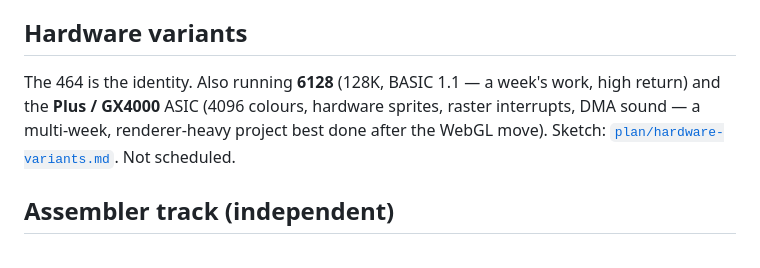
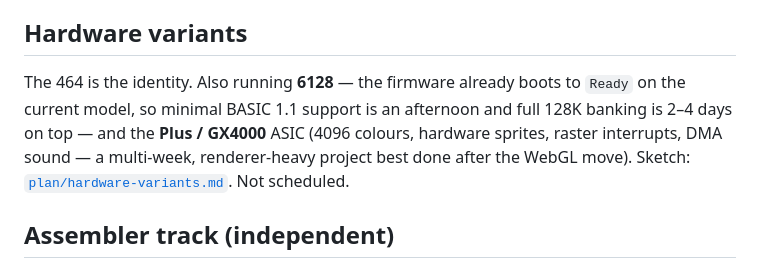
Before and after one commit to stuaxo/batfink, a Markdown page: plan.md, the part around the change. Drawn GitHub-style.

```diff
--- a/plan.md
+++ b/plan.md
@@ -117,11 +117,12 @@ Small follow-ups are listed under Deferred.
 
 ## Hardware variants
 
-The 464 is the identity. Also running **6128** (128K, BASIC 1.1 — a week's work,
-high return) and the **Plus / GX4000** ASIC (4096 colours, hardware sprites,
-raster interrupts, DMA sound — a multi-week, renderer-heavy project best done
-after the WebGL move). Sketch: [`plan/hardware-variants.md`](plan/hardware-variants.md).
-Not scheduled.
+The 464 is the identity. Also running **6128** — the firmware already boots to
+`Ready` on the current model, so minimal BASIC 1.1 support is an afternoon and
+full 128K banking is 2–4 days on top — and the **Plus / GX4000** ASIC (4096
+colours, hardware sprites, raster interrupts, DMA sound — a multi-week,
+renderer-heavy project best done after the WebGL move). Sketch:
+[`plan/hardware-variants.md`](plan/hardware-variants.md). Not scheduled.
 
 ## Assembler track (independent)
 
```
Also changed, not shown: plan/hardware-variants.md (+27 -18 lines).
